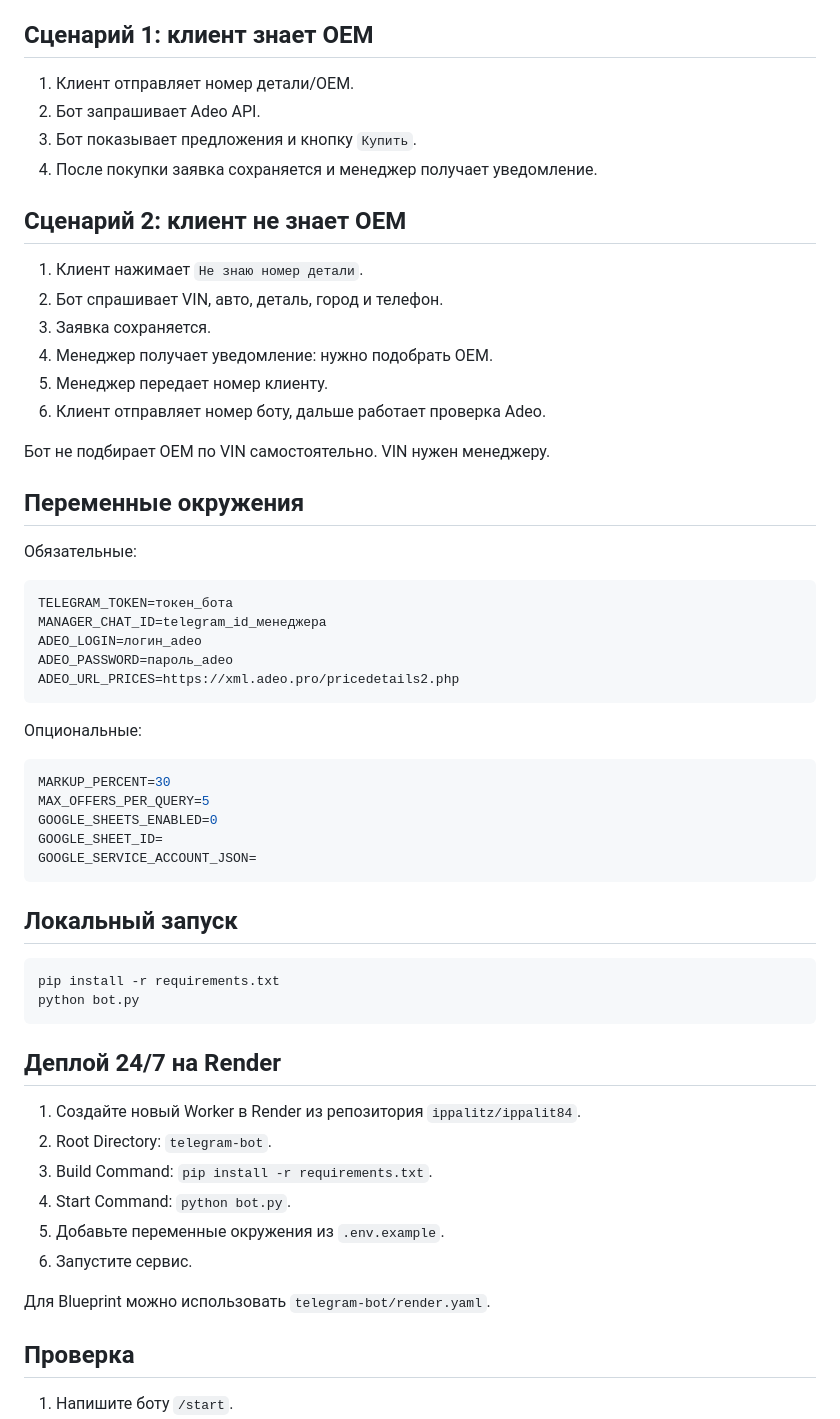
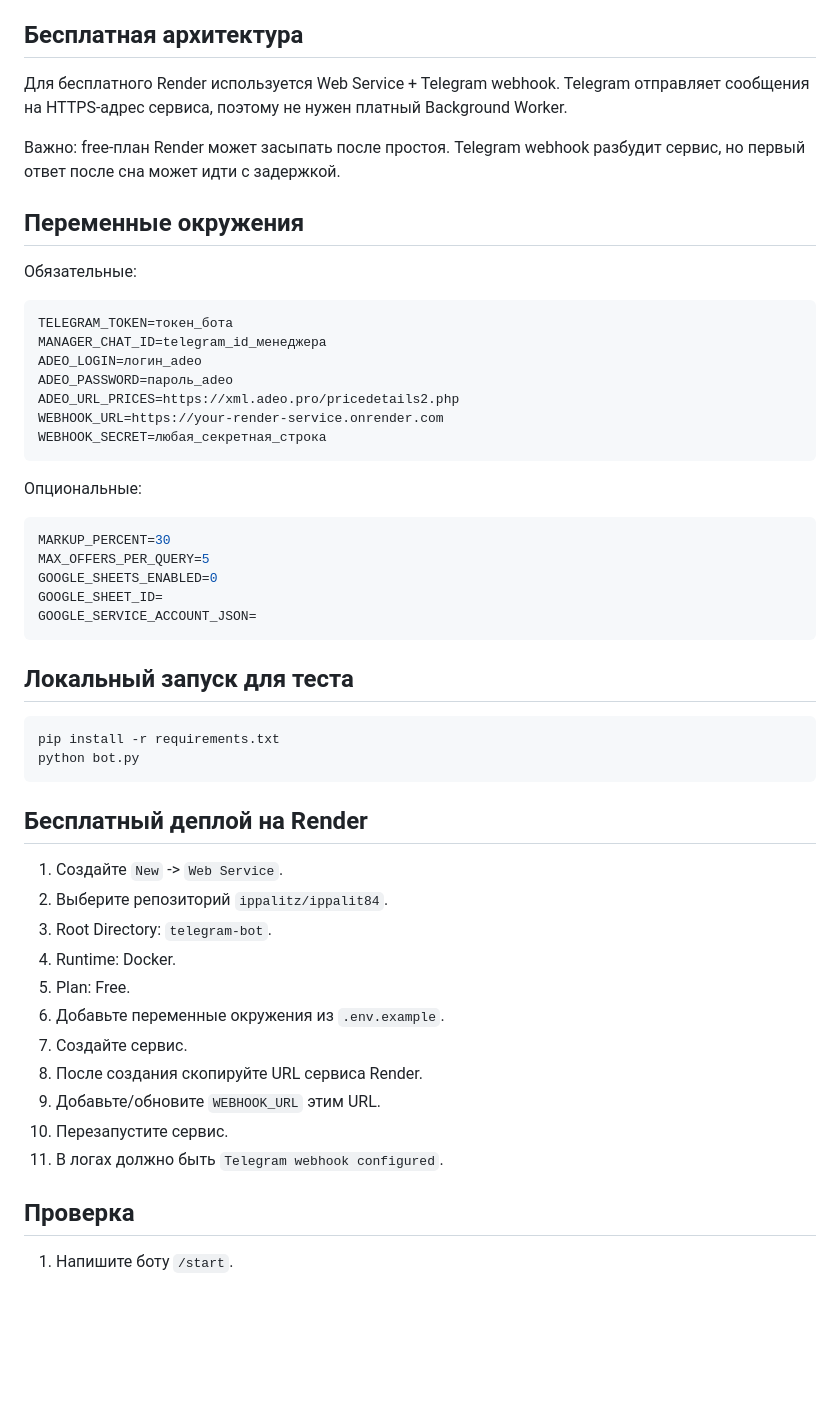
Before and after one commit to ippalitz/ippalit84, a Markdown page: telegram-bot/README.md, the part around the change. Drawn GitHub-style; blank space fills up the shorter version.

Commit message:
Document free Render webhook deployment

````diff
--- a/telegram-bot/README.md
+++ b/telegram-bot/README.md
@@ -13,23 +13,11 @@
 - Уведомляет менеджера в Telegram.
 - Опционально пишет заявки и покупки в Google Sheets.
 
-## Сценарий 1: клиент знает OEM
+## Бесплатная архитектура
 
-1. Клиент отправляет номер детали/OEM.
-2. Бот запрашивает Adeo API.
-3. Бот показывает предложения и кнопку `Купить`.
-4. После покупки заявка сохраняется и менеджер получает уведомление.
+Для бесплатного Render используется Web Service + Telegram webhook. Telegram отправляет сообщения на HTTPS-адрес сервиса, поэтому не нужен платный Background Worker.
 
-## Сценарий 2: клиент не знает OEM
-
-1. Клиент нажимает `Не знаю номер детали`.
-2. Бот спрашивает VIN, авто, деталь, город и телефон.
-3. Заявка сохраняется.
-4. Менеджер получает уведомление: нужно подобрать OEM.
-5. Менеджер передает номер клиенту.
-6. Клиент отправляет номер боту, дальше работает проверка Adeo.
-
-Бот не подбирает OEM по VIN самостоятельно. VIN нужен менеджеру.
+Важно: free-план Render может засыпать после простоя. Telegram webhook разбудит сервис, но первый ответ после сна может идти с задержкой.
 
 ## Переменные окружения
 
@@ -41,6 +29,8 @@ MANAGER_CHAT_ID=telegram_id_менеджера
 ADEO_LOGIN=логин_adeo
 ADEO_PASSWORD=пароль_adeo
 ADEO_URL_PRICES=https://xml.adeo.pro/pricedetails2.php
+WEBHOOK_URL=https://your-render-service.onrender.com
+WEBHOOK_SECRET=любая_секретная_строка
 ```
 
 Опциональные:
@@ -53,23 +43,26 @@ GOOGLE_SHEET_ID=
 GOOGLE_SERVICE_ACCOUNT_JSON=
 ```
 
-## Локальный запуск
+## Локальный запуск для теста
 
 ```bash
 pip install -r requirements.txt
 python bot.py
 ```
 
-## Деплой 24/7 на Render
+## Бесплатный деплой на Render
 
-1. Создайте новый Worker в Render из репозитория `ippalitz/ippalit84`.
-2. Root Directory: `telegram-bot`.
-3. Build Command: `pip install -r requirements.txt`.
-4. Start Command: `python bot.py`.
-5. Добавьте переменные окружения из `.env.example`.
-6. Запустите сервис.
-
-Для Blueprint можно использовать `telegram-bot/render.yaml`.
+1. Создайте `New` -> `Web Service`.
+2. Выберите репозиторий `ippalitz/ippalit84`.
+3. Root Directory: `telegram-bot`.
+4. Runtime: Docker.
+5. Plan: Free.
+6. Добавьте переменные окружения из `.env.example`.
+7. Создайте сервис.
+8. После создания скопируйте URL сервиса Render.
+9. Добавьте/обновите `WEBHOOK_URL` этим URL.
+10. Перезапустите сервис.
+11. В логах должно быть `Telegram webhook configured`.
 
 ## Проверка
 
````
